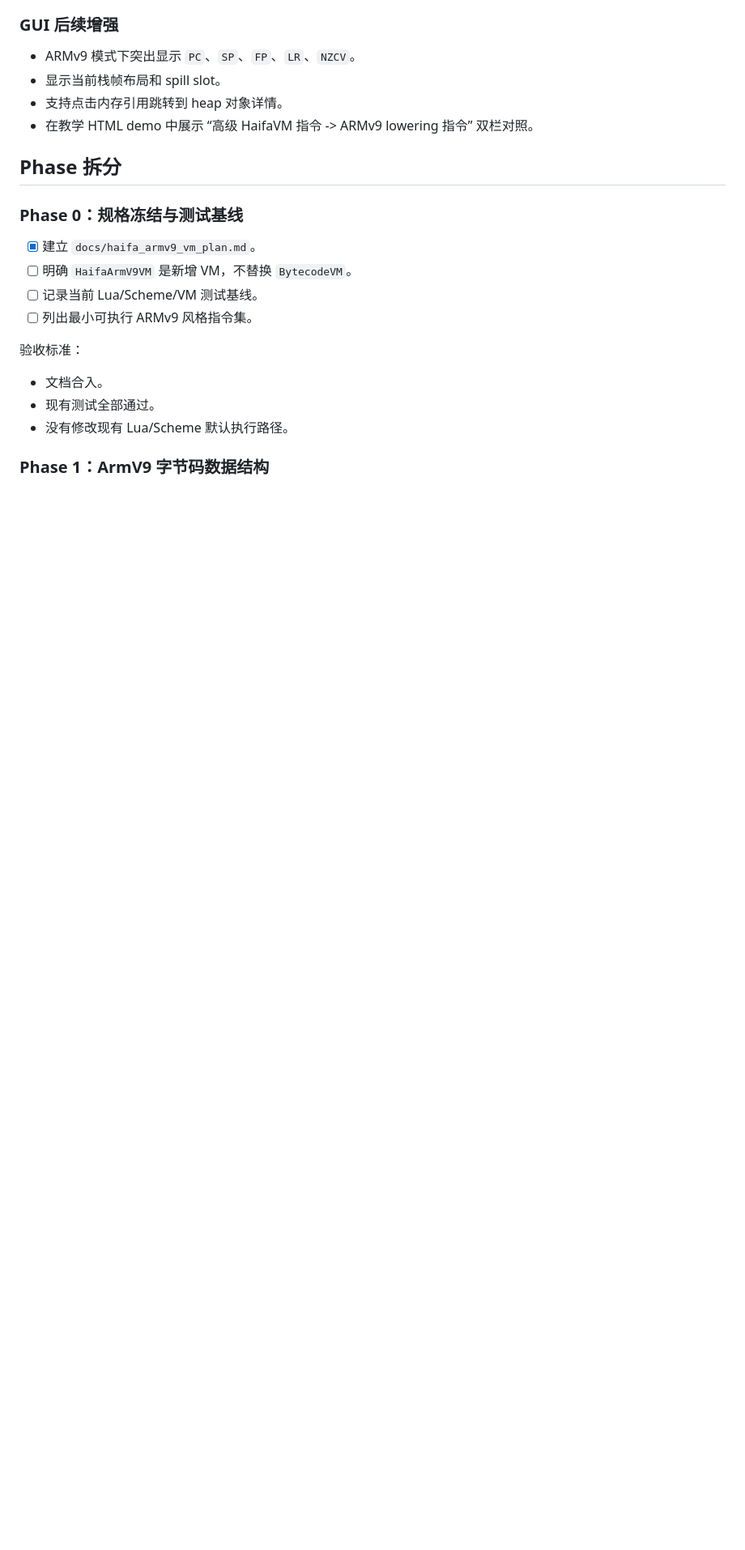
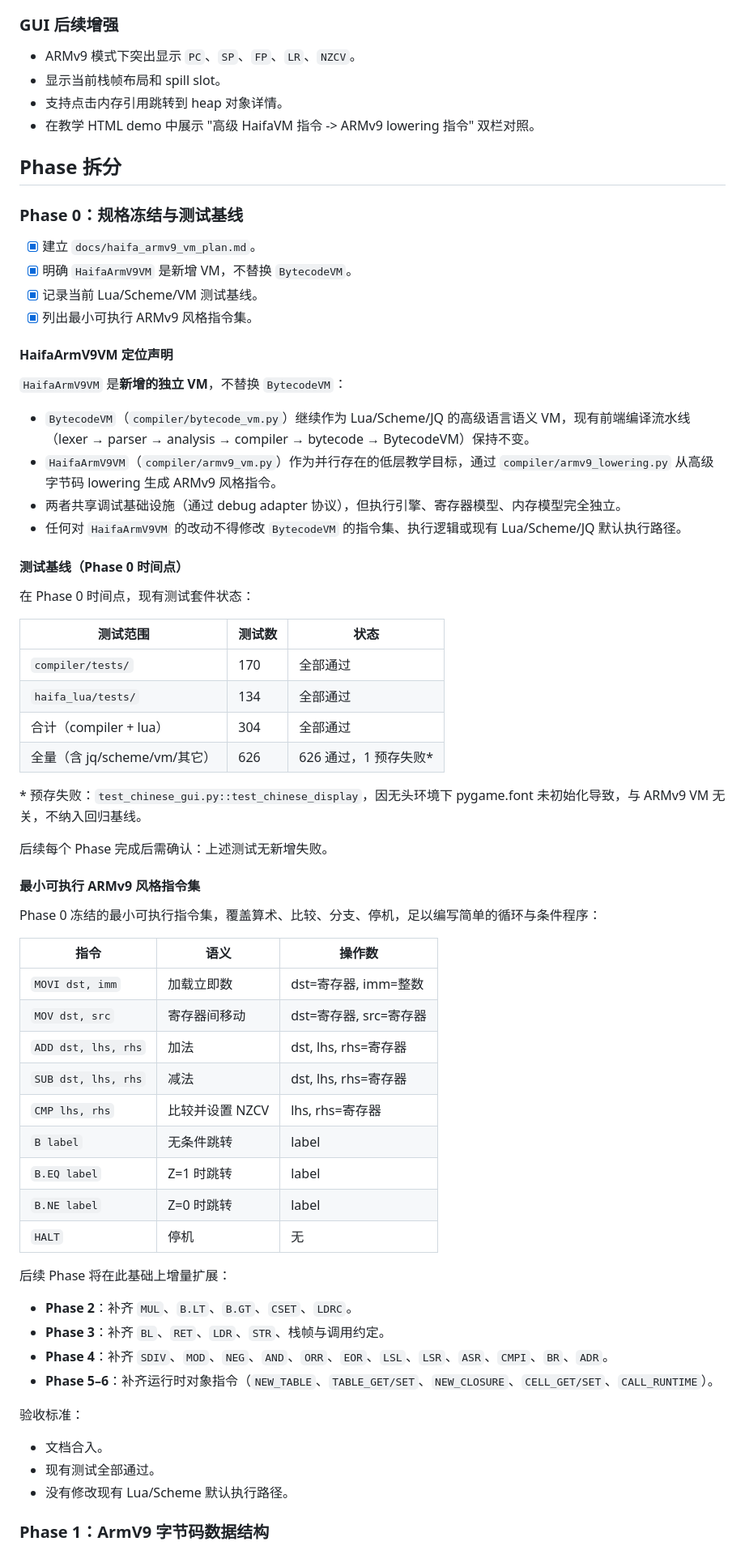
Before and after one commit to AarenWang/haifa-python, a Markdown page: docs/haifa_armv9_vm_plan.md, the part around one of its changes. Shown at 81% size. Rendered like a GitHub page; blank space fills up the shorter version.

Commit message:
docs: complete Phase 0 - freeze spec, record test baseline, define minimal instruction set powered by Haifa Coding Agent

```diff
--- a/docs/haifa_armv9_vm_plan.md
+++ b/docs/haifa_armv9_vm_plan.md
@@ -271,16 +271,63 @@ GUI/TUI 继续负责布局、单步、断点、自动运行、源码高亮；适
 - ARMv9 模式下突出显示 `PC`、`SP`、`FP`、`LR`、`NZCV`。
 - 显示当前栈帧布局和 spill slot。
 - 支持点击内存引用跳转到 heap 对象详情。
-- 在教学 HTML demo 中展示 “高级 HaifaVM 指令 -> ARMv9 lowering 指令” 双栏对照。
+- 在教学 HTML demo 中展示 "高级 HaifaVM 指令 -> ARMv9 lowering 指令" 双栏对照。
 
 ## Phase 拆分
 
 ### Phase 0：规格冻结与测试基线
 
 - [x] 建立 `docs/haifa_armv9_vm_plan.md`。
-- [ ] 明确 `HaifaArmV9VM` 是新增 VM，不替换 `BytecodeVM`。
-- [ ] 记录当前 Lua/Scheme/VM 测试基线。
-- [ ] 列出最小可执行 ARMv9 风格指令集。
+- [x] 明确 `HaifaArmV9VM` 是新增 VM，不替换 `BytecodeVM`。
+- [x] 记录当前 Lua/Scheme/VM 测试基线。
+- [x] 列出最小可执行 ARMv9 风格指令集。
+
+#### HaifaArmV9VM 定位声明
+
+`HaifaArmV9VM` 是**新增的独立 VM**，不替换 `BytecodeVM`：
+
+- `BytecodeVM`（`compiler/bytecode_vm.py`）继续作为 Lua/Scheme/JQ 的高级语言语义 VM，现有前端编译流水线（lexer → parser → analysis → compiler → bytecode → BytecodeVM）保持不变。
+- `HaifaArmV9VM`（`compiler/armv9_vm.py`）作为并行存在的低层教学目标，通过 `compiler/armv9_lowering.py` 从高级字节码 lowering 生成 ARMv9 风格指令。
+- 两者共享调试基础设施（通过 debug adapter 协议），但执行引擎、寄存器模型、内存模型完全独立。
+- 任何对 `HaifaArmV9VM` 的改动不得修改 `BytecodeVM` 的指令集、执行逻辑或现有 Lua/Scheme/JQ 默认执行路径。
+
+#### 测试基线（Phase 0 时间点）
+
+在 Phase 0 时间点，现有测试套件状态：
+
+| 测试范围 | 测试数 | 状态 |
+| --- | --- | --- |
+| `compiler/tests/` | 170 | 全部通过 |
+| `haifa_lua/tests/` | 134 | 全部通过 |
+| 合计（compiler + lua） | 304 | 全部通过 |
+| 全量（含 jq/scheme/vm/其它） | 626 | 626 通过，1 预存失败* |
+
+\* 预存失败：`test_chinese_gui.py::test_chinese_display`，因无头环境下 pygame.font 未初始化导致，与 ARMv9 VM 无关，不纳入回归基线。
+
+后续每个 Phase 完成后需确认：上述测试无新增失败。
+
+#### 最小可执行 ARMv9 风格指令集
+
+Phase 0 冻结的最小可执行指令集，覆盖算术、比较、分支、停机，足以编写简单的循环与条件程序：
+
+| 指令 | 语义 | 操作数 |
+| --- | --- | --- |
+| `MOVI dst, imm` | 加载立即数 | dst=寄存器, imm=整数 |
+| `MOV dst, src` | 寄存器间移动 | dst=寄存器, src=寄存器 |
+| `ADD dst, lhs, rhs` | 加法 | dst, lhs, rhs=寄存器 |
+| `SUB dst, lhs, rhs` | 减法 | dst, lhs, rhs=寄存器 |
+| `CMP lhs, rhs` | 比较并设置 NZCV | lhs, rhs=寄存器 |
+| `B label` | 无条件跳转 | label |
+| `B.EQ label` | Z=1 时跳转 | label |
+| `B.NE label` | Z=0 时跳转 | label |
+| `HALT` | 停机 | 无 |
+
+后续 Phase 将在此基础上增量扩展：
+
+- **Phase 2**：补齐 `MUL`、`B.LT`、`B.GT`、`CSET`、`LDRC`。
+- **Phase 3**：补齐 `BL`、`RET`、`LDR`、`STR`、栈帧与调用约定。
+- **Phase 4**：补齐 `SDIV`、`MOD`、`NEG`、`AND`、`ORR`、`EOR`、`LSL`、`LSR`、`ASR`、`CMPI`、`BR`、`ADR`。
+- **Phase 5–6**：补齐运行时对象指令（`NEW_TABLE`、`TABLE_GET/SET`、`NEW_CLOSURE`、`CELL_GET/SET`、`CALL_RUNTIME`）。
 
 验收标准：
 
```
Also changed, not shown: other parts of docs/haifa_armv9_vm_plan.md (+1 -1 lines).
